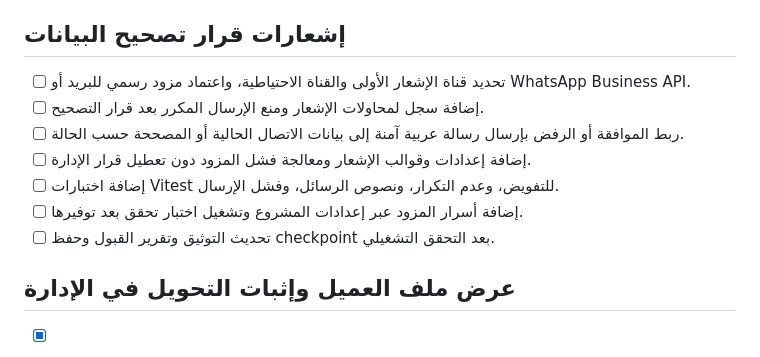
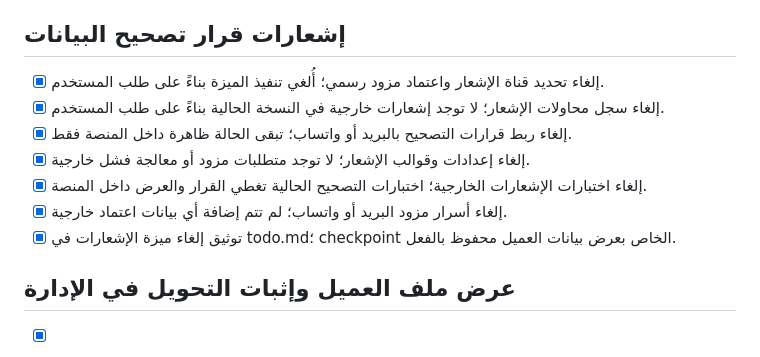
Before and after one commit to Abdellah252627/midad-law-academic-platform, a Markdown page: todo.md, the part around the change. Drawn GitHub-style.

Commit message:
Checkpoint: تحديث todo.md لتوثيق أن ميزة إشعارات البريد الإلكتروني وواتساب أُلغيت بناءً على طلب المستخدم، مع إبقاء عرض حالة التصحيح داخل المنصة فقط. لا توجد أسرار أو تكاملات خارجية جديدة.

```diff
--- a/todo.md
+++ b/todo.md
@@ -328,13 +328,13 @@
 - [x] إضافة اختبارات معزولة لإجراء حالة التصحيح، ونجاح 22 مجموعة و73 اختباراً مع TypeScript وبناء الإنتاج.
 
 ## إشعارات قرار تصحيح البيانات
-- [ ] تحديد قناة الإشعار الأولى والقناة الاحتياطية، واعتماد مزود رسمي للبريد أو WhatsApp Business API.
-- [ ] إضافة سجل لمحاولات الإشعار ومنع الإرسال المكرر بعد قرار التصحيح.
-- [ ] ربط الموافقة أو الرفض بإرسال رسالة عربية آمنة إلى بيانات الاتصال الحالية أو المصححة حسب الحالة.
-- [ ] إضافة إعدادات وقوالب الإشعار ومعالجة فشل المزود دون تعطيل قرار الإدارة.
-- [ ] إضافة اختبارات Vitest للتفويض، وعدم التكرار، ونصوص الرسائل، وفشل الإرسال.
-- [ ] إضافة أسرار المزود عبر إعدادات المشروع وتشغيل اختبار تحقق بعد توفيرها.
-- [ ] تحديث التوثيق وتقرير القبول وحفظ checkpoint بعد التحقق التشغيلي.
+- [x] إلغاء تحديد قناة الإشعار واعتماد مزود رسمي؛ أُلغي تنفيذ الميزة بناءً على طلب المستخدم.
+- [x] إلغاء سجل محاولات الإشعار؛ لا توجد إشعارات خارجية في النسخة الحالية بناءً على طلب المستخدم.
+- [x] إلغاء ربط قرارات التصحيح بالبريد أو واتساب؛ تبقى الحالة ظاهرة داخل المنصة فقط.
+- [x] إلغاء إعدادات وقوالب الإشعار؛ لا توجد متطلبات مزود أو معالجة فشل خارجية.
+- [x] إلغاء اختبارات الإشعارات الخارجية؛ اختبارات التصحيح الحالية تغطي القرار والعرض داخل المنصة.
+- [x] إلغاء أسرار مزود البريد أو واتساب؛ لم تتم إضافة أي بيانات اعتماد خارجية.
+- [x] توثيق إلغاء ميزة الإشعارات في todo.md؛ checkpoint الخاص بعرض بيانات العميل محفوظ بالفعل.
 
 ## عرض ملف العميل وإثبات التحويل في الإدارة
 - [x] إنشاء مكان موحد داخل إدارة طلبات الشراء لعرض الاسم الكامل والبريد ورقم الواتساب وصورة إثبات التحويل.
```
